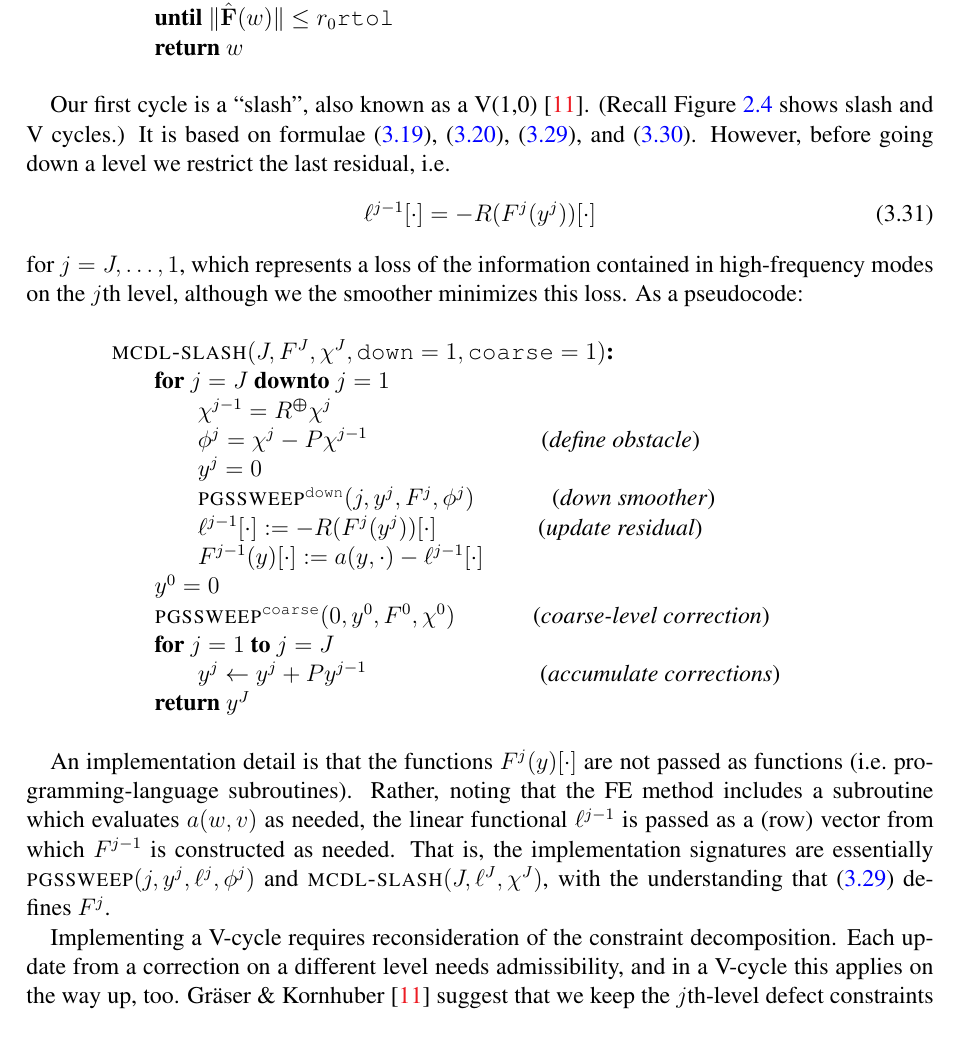
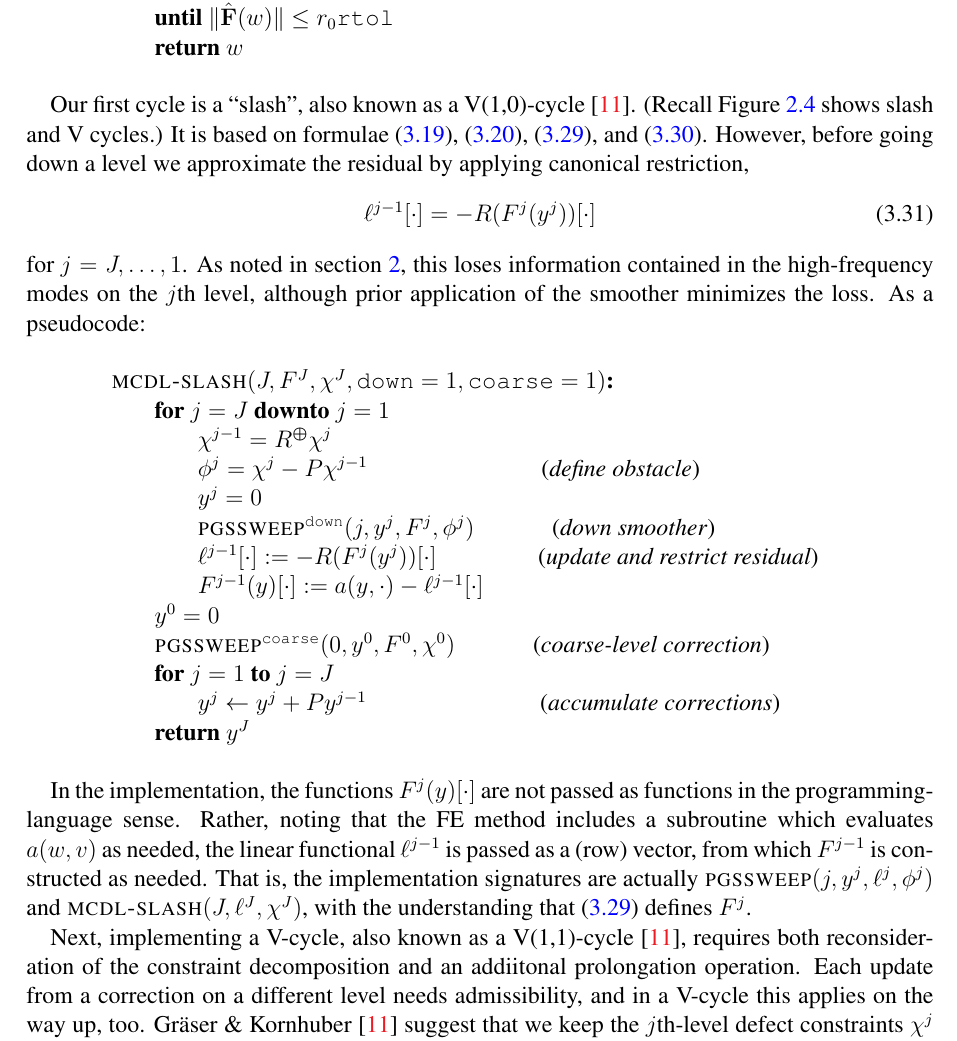
Before and after one commit to bueler/mg-glaciers, a LaTeX paper (paper/review.tex): part of page 23 of 27, cut so that both start at the same text. Compiled offline with pdfLaTeX.

Commit message:
A few edits.

```diff
--- a/paper/review.tex
+++ b/paper/review.tex
@@ -673,11 +673,11 @@ The nonlinear VI form \eqref{eq:mcdvi} is the most general, but note that if $F$
     return $w$
 \end{pseudo*}
 
-Our first cycle is a ``slash'', also known as a V(1,0) \cite{GraeserKornhuber2009}.  (Recall Figure \ref{fig:msdcycles} shows slash and V cycles.)  It is based on formulae \eqref{eq:chik}, \eqref{eq:levelobstacle}, \eqref{eq:residuallinearlevel}, and \eqref{eq:rhslinearlevel}.  However, before going down a level we restrict the last residual, i.e.
+Our first cycle is a ``slash'', also known as a V(1,0)-cycle \cite{GraeserKornhuber2009}.  (Recall Figure \ref{fig:msdcycles} shows slash and V cycles.)  It is based on formulae \eqref{eq:chik}, \eqref{eq:levelobstacle}, \eqref{eq:residuallinearlevel}, and \eqref{eq:rhslinearlevel}.  However, before going down a level we approximate the residual by applying canonical restriction,
 \begin{equation}
   \ell^{j-1}[\cdot] = - R(F^j(y^j))[\cdot] \label{eq:rhslinearlevelcycle}
 \end{equation}
-for $j=J,\dots,1$, which represents a loss of the information contained in high-frequency modes on the $j$th level, although we the smoother minimizes this loss.  As a pseudocode:
+for $j=J,\dots,1$.  As noted in section \ref{sec:subspace}, this loses information contained in the high-frequency modes on the $j$th level, although prior application of the smoother minimizes the loss.  As a pseudocode:
 \begin{pseudo*}
 \pr{mcdl-slash}(J,F^J,\chi^J,\id{down}=1,\id{coarse}=1)\text{:} \\+
     for $j=J$ downto $j=1$ \\+
@@ -685,7 +685,7 @@ for $j=J,\dots,1$, which represents a loss of the information contained in high-
       $\phi^j = \chi^j - P\chi^{j-1}$ \qquad\qquad\qquad\quad \ct{define obstacle} \\
       $y^j = 0$ \\
       $\text{\pr{pgssweep}}^{\text{\id{down}}}(j,y^j,F^j,\phi^j)$ \qquad\quad \ct{down smoother} \\
-      $\ell^{j-1}[\cdot] := - R (F^j(y^j))[\cdot]$ \qquad\qquad \ct{update residual} \\
+      $\ell^{j-1}[\cdot] := - R (F^j(y^j))[\cdot]$ \qquad\qquad \ct{update and restrict residual} \\
       $F^{j-1}(y)[\cdot] := a(y,\cdot) - \ell^{j-1}[\cdot]$ \\-
     $y^0 = 0$ \\
     $\text{\pr{pgssweep}}^{\text{\id{coarse}}}(0,y^0,F^0,\chi^0)$ \qquad\quad \ct{coarse-level correction} \\
@@ -694,9 +694,9 @@ for $j=J,\dots,1$, which represents a loss of the information contained in high-
     return $y^J$
 \end{pseudo*}
 
-An implementation detail is that the functions $F^j(y)[\cdot]$ are not passed as functions (i.e.~pro\-gramming-language subroutines).  Rather, noting that the FE method includes a subroutine which evaluates $a(w,v)$ as needed, the linear functional $\ell^{j-1}$ is passed as a (row) vector from which $F^{j-1}$ is constructed as needed.  That is, the implementation signatures are essentially \pr{pgssweep}$(j,y^j,\ell^j,\phi^j)$ and \pr{mcdl-slash}$(J,\ell^J,\chi^J)$, with the understanding that \eqref{eq:residuallinearlevel} defines $F^j$.
+In the implementation, the functions $F^j(y)[\cdot]$ are not passed as functions in the pro\-gramming-language sense.  Rather, noting that the FE method includes a subroutine which evaluates $a(w,v)$ as needed, the linear functional $\ell^{j-1}$ is passed as a (row) vector, from which $F^{j-1}$ is constructed as needed.  That is, the implementation signatures are actually \pr{pgssweep}$(j,y^j,\ell^j,\phi^j)$ and \pr{mcdl-slash}$(J,\ell^J,\chi^J)$, with the understanding that \eqref{eq:residuallinearlevel} defines $F^j$.
 
-Implementing a V-cycle requires reconsideration of the constraint decomposition.  Each update from a correction on a different level needs admissibility, and in a V-cycle this applies on the way up, too.  Gr\"aser \& Kornhuber \cite{GraeserKornhuber2009} suggest that we keep the $j$th-level defect constraints $\chi^j$ \eqref{eq:chik} the same, but split the $j$th-level obstacles in half, and use half down and half up.  Thus we have the following formulae, for $j=-J,\dots,-1,+1,\dots,+J$, in which $j>0$ are down indices and $j<0$ are up:
+Next, implementing a V-cycle, also known as a V(1,1)-cycle \cite{GraeserKornhuber2009}, requires both reconsideration of the constraint decomposition and an addiitonal prolongation operation.  Each update from a correction on a different level needs admissibility, and in a V-cycle this applies on the way up, too.  Gr\"aser \& Kornhuber \cite{GraeserKornhuber2009} suggest that we keep the $j$th-level defect constraints $\chi^j$ \eqref{eq:chik} the same, but split the $j$th-level obstacles in half, and use half down and half up.  Thus we have the following formulae, for $j=-J,\dots,-1,+1,\dots,+J$, in which $j>0$ are down indices and $j<0$ are up:
 \begin{equation}
 \phi_V^j = \frac{1}{2}(\chi^{|j|}-\chi^{|j|-1}), \qquad \mathcal{K}_V^j = \{v \ge \phi_V^j\} \subset \mathcal{V}^{|j|}.
 \end{equation}
```
